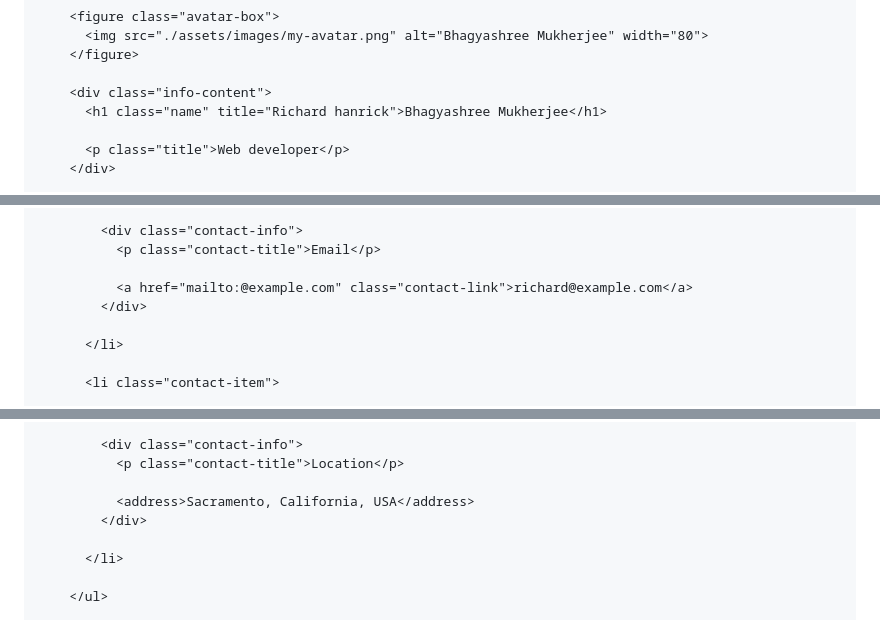
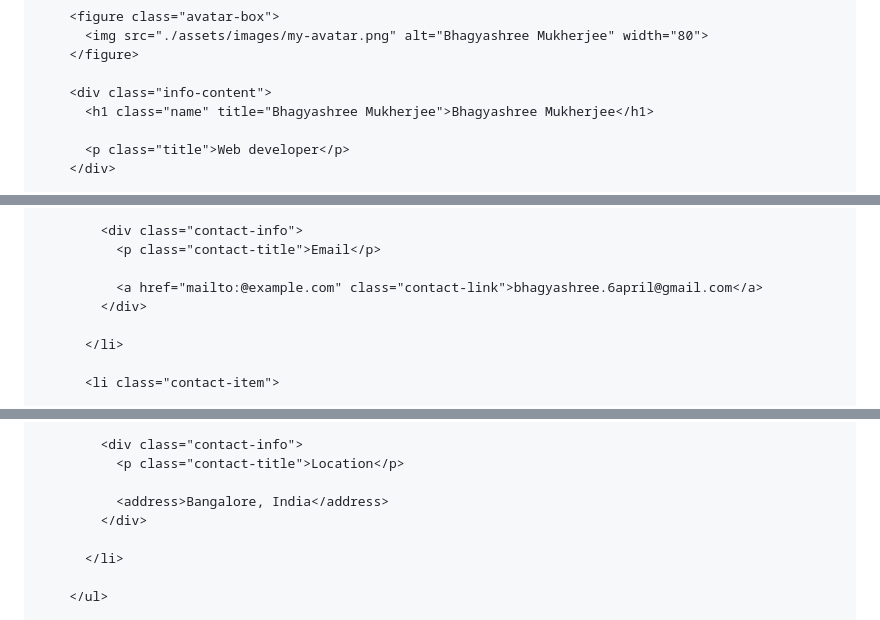
Before and after one commit to BhagyashreeMukherjee/BhagyashreeMukherjee, a Markdown page: README.md, 3 parts joined by grey strips. GitHub-like rendering.

```diff
--- a/README.md
+++ b/README.md
@@ -46,7 +46,7 @@
         </figure>
 
         <div class="info-content">
-          <h1 class="name" title="Richard hanrick">Bhagyashree Mukherjee</h1>
+          <h1 class="name" title="Bhagyashree Mukherjee">Bhagyashree Mukherjee</h1>
 
           <p class="title">Web developer</p>
         </div>
@@ -74,7 +74,7 @@
             <div class="contact-info">
               <p class="contact-title">Email</p>
 
-              <a href="mailto:@example.com" class="contact-link">richard@example.com</a>
+              <a href="mailto:@example.com" class="contact-link">bhagyashree.6april@gmail.com</a>
             </div>
 
           </li>
@@ -116,7 +116,7 @@
             <div class="contact-info">
               <p class="contact-title">Location</p>
 
-              <address>Sacramento, California, USA</address>
+              <address>Bangalore, India</address>
             </div>
 
           </li>
```
